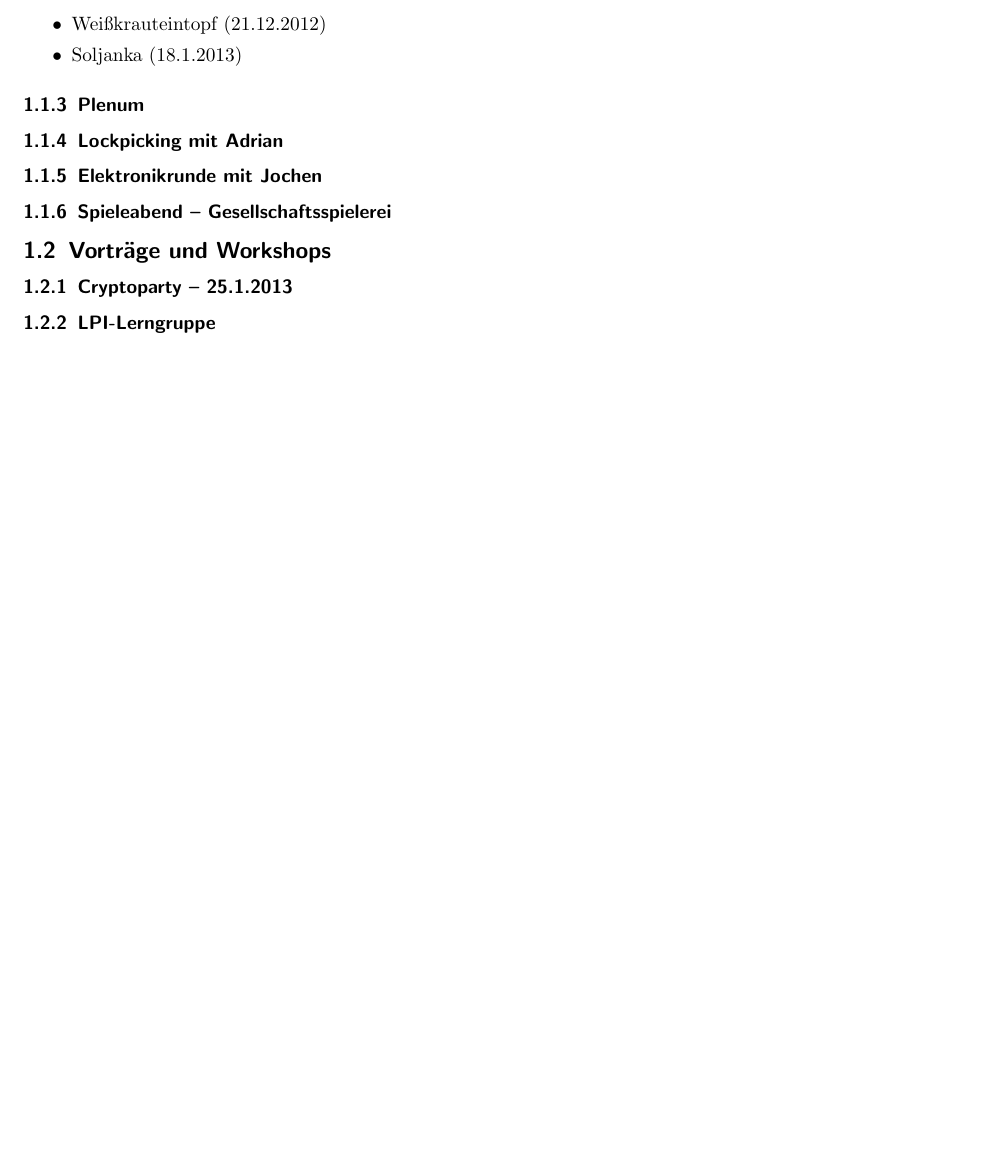
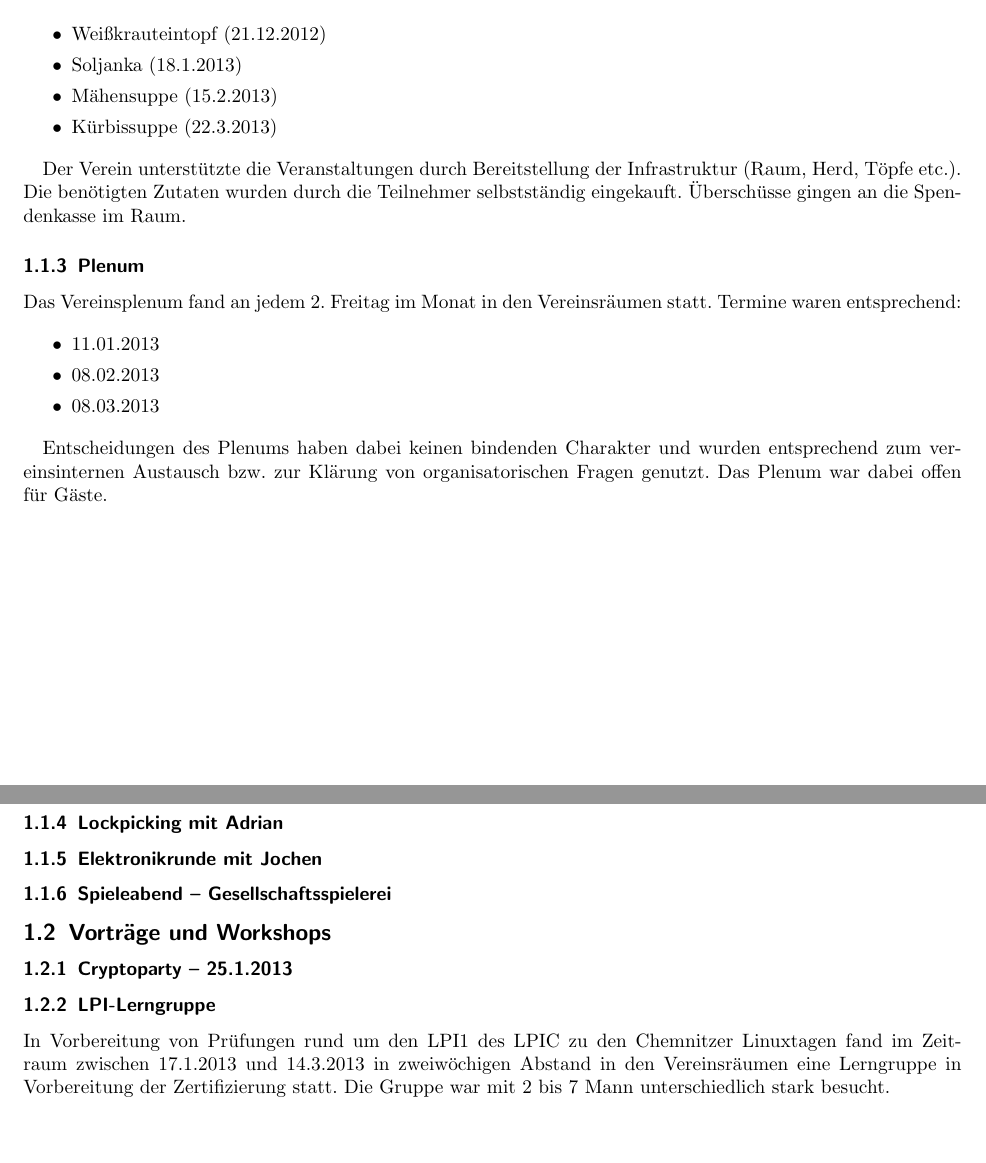
Before and after one commit to frlan/dokumente, a LaTeX document (Protokolle/Aktivitäten/Rechenschaftsbericht-2013.tex): part of page 2 of 2 before the commit and two parts of pages 2 and 3 of 3 after it, the two joined at a grey line, cut so that both start at the same text, the shorter picture padded with empty space. Compiled offline with pdfLaTeX.

Commit message:
Bericht 2013: Inhalt ein wenig erweitert

```diff
--- a/Protokolle/Aktivitäten/Rechenschaftsbericht-2013.tex
+++ b/Protokolle/Aktivitäten/Rechenschaftsbericht-2013.tex
@@ -71,9 +71,30 @@ und Pfannen erhalten.
 \begin{itemize}
 	\item Weißkrauteintopf (21.12.2012)
 	\item Soljanka (18.1.2013)
+	\item Mähensuppe (15.2.2013)
+	\item Kürbissuppe (22.3.2013)
 \end{itemize}
 
+Der Verein unterstützte die Veranstaltungen durch Bereitstellung der
+Infrastruktur (Raum, Herd, Töpfe etc.). Die benötigten Zutaten
+wurden durch die Teilnehmer selbstständig eingekauft. Überschüsse
+gingen an die Spendenkasse im Raum.
+
 \subsubsection{Plenum}
+
+Das Vereinsplenum fand an jedem 2. Freitag im Monat in den
+Vereinsräumen statt. Termine waren entsprechend:
+
+\begin{itemize}
+	\item 11.01.2013
+	\item 08.02.2013
+	\item 08.03.2013
+\end{itemize}
+
+Entscheidungen des Plenums haben dabei keinen bindenden Charakter
+und wurden entsprechend zum vereinsinternen Austausch bzw. zur
+Klärung von organisatorischen Fragen genutzt. Das Plenum war dabei
+offen für Gäste.
 
 \subsubsection{Lockpicking mit Adrian}
 
@@ -83,6 +104,13 @@ und Pfannen erhalten.
 \subsection{Vorträge und Workshops}
 
 \subsubsection{Cryptoparty -- 25.1.2013}
+
 \subsubsection{LPI-Lerngruppe}
 
+In Vorbereitung von Prüfungen rund um den LPI1 des LPIC zu den
+Chemnitzer Linuxtagen fand im Zeitraum zwischen 17.1.2013 und
+14.3.2013 in zweiwöchigen Abstand in den Vereinsräumen eine
+Lerngruppe in Vorbereitung der Zertifizierung statt. Die Gruppe war
+mit 2 bis 7 Mann unterschiedlich stark besucht.
+
 \end{document}
```
